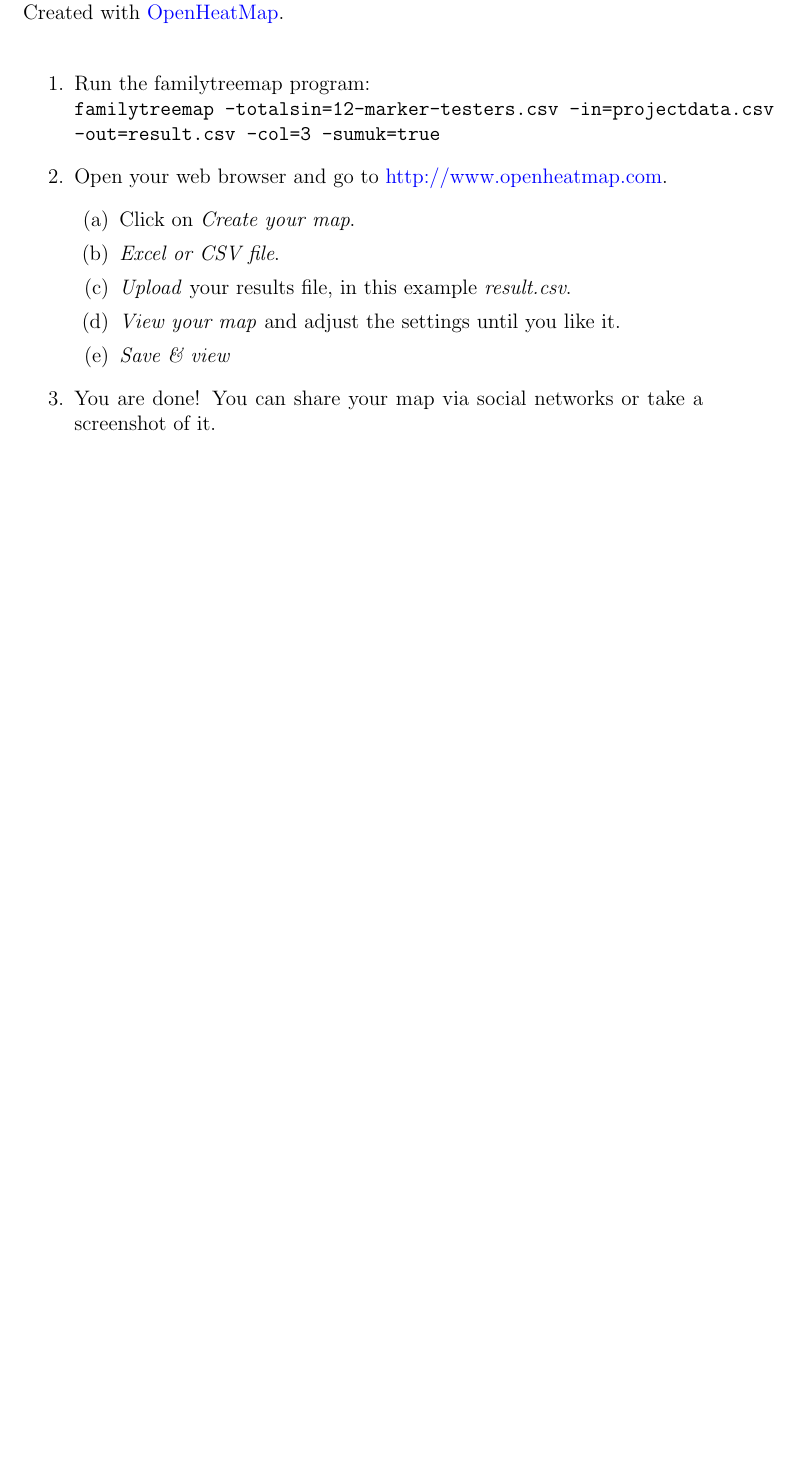
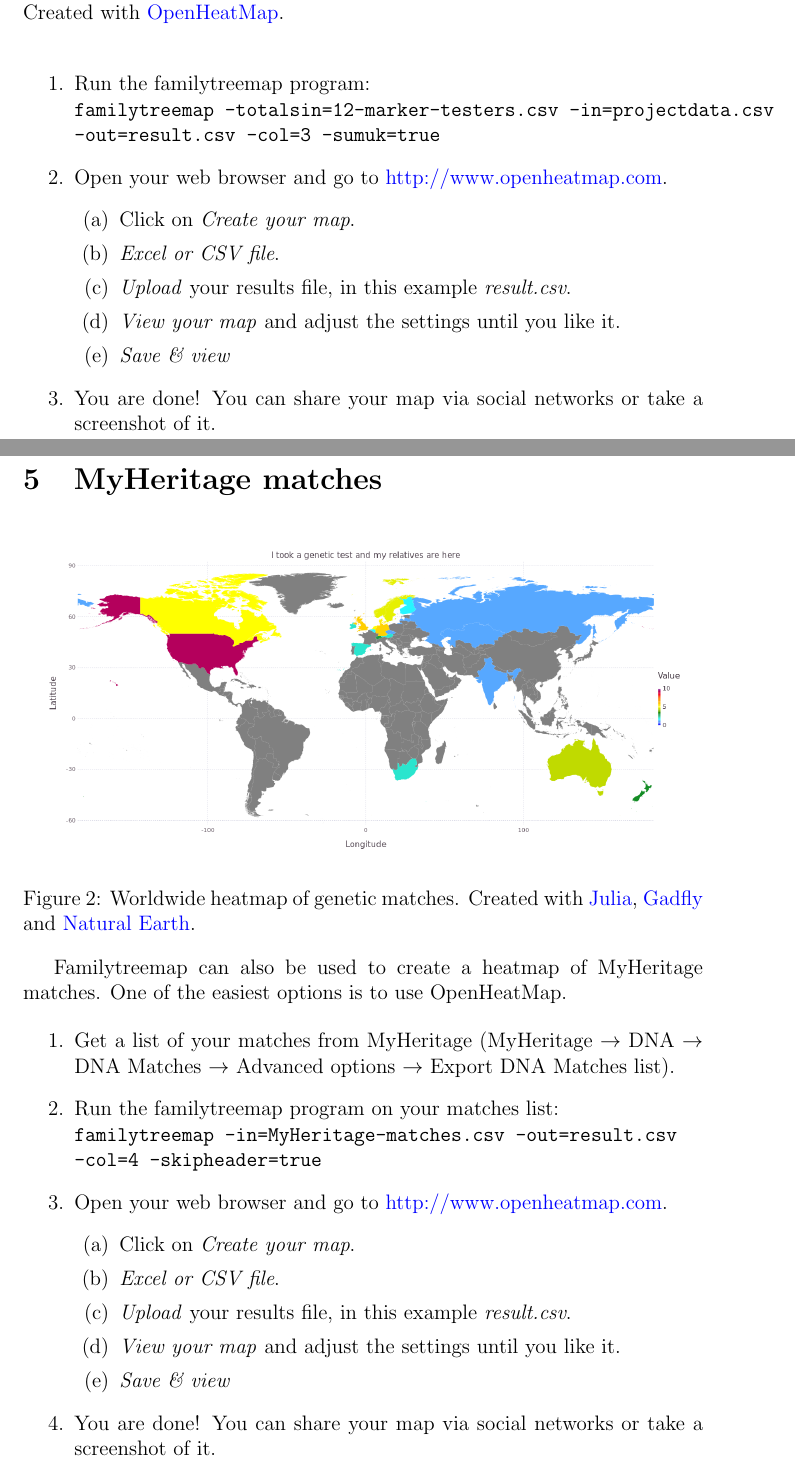
Before and after one commit to yogischogi/familytreemap, a LaTeX document (doc/familytreemap.tex): part of page 5 of 5 before the commit and two parts of pages 5 and 6 of 6 after it, the two joined at a grey line, cut so that both start at the same text, the shorter picture padded with empty space. Compiled offline with pdfLaTeX.

Commit message:
MyHeritage matches

```diff
--- a/doc/familytreemap.tex
+++ b/doc/familytreemap.tex
@@ -218,4 +222,47 @@ to a haplogroup. Created with \href{http://www.openheatmap.com/}{OpenHeatMap}.}
 \end{enumerate}
 
 
+\section{MyHeritage matches}
+
+\begin{figure}[ht]
+\centering
+\includegraphics[width=13cm]{heatmap.png}
+\caption{Worldwide heatmap of genetic matches.
+Created with \href{https://julialang.org/}{Julia},
+\href{http://gadflyjl.org/}{Gadfly} and
+\href{http://www.naturalearthdata.com/}{Natural Earth}.}
+\end{figure}
+
+Familytreemap can also be used to create a heatmap of
+MyHeritage matches. One of the easiest options is to use
+OpenHeatMap.
+
+\begin{enumerate}
+\item Get a list of your matches from MyHeritage
+	(MyHeritage $\rightarrow$ DNA $\rightarrow$ DNA Matches
+	$\rightarrow$ Advanced options $\rightarrow$ Export DNA Matches list).
+\item Run the familytreemap program on your matches list:\\
+  \texttt{familytreemap -in=MyHeritage-matches.csv -out=result.csv \\
+	-col=4 -skipheader=true}
+\item Open your web browser and go to
+      \href{http://www.openheatmap.com/}{http://www.openheatmap.com}.
+	\begin{enumerate}
+	\item Click on \emph{Create your map}.
+	\item \emph{Excel or CSV file}.
+	\item \emph{Upload} your results file,
+            in this example \emph{result.csv}.
+	\item \emph{View your map} and adjust the settings until you like it.
+	\item \emph{Save \& view}
+	\end{enumerate}
+\item You are done! You can share your map via social networks
+  or take a screenshot of it.
+\end{enumerate}
+
+
+
+
+
+
+
+
 \end{document}
```
Also changed, not shown: README.md, doc/familytreemap.pdf, doc/heatmap-haplo.png (added), doc/heatmap.png, doc/familytreemap.tex (14 more changed lines), 7 other files.
